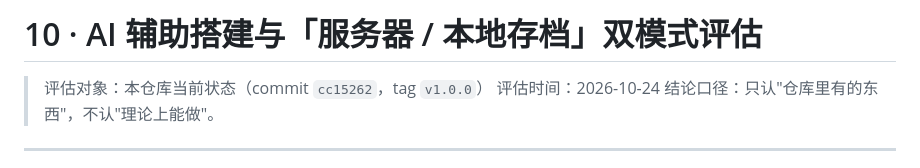
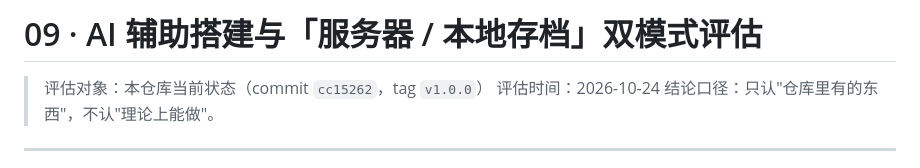
Before and after one commit to l3523561868-oss/mcbot-system, a Markdown page: docs/09-AI辅助搭建与双模式评估.md, the part around the change. Drawn GitHub-style.

```diff
--- a/docs/10-AI辅助搭建与双模式评估.md
+++ b/docs/09-AI辅助搭建与双模式评估.md
@@ -1,4 +1,4 @@
-# 10 · AI 辅助搭建与「服务器 / 本地存档」双模式评估
+# 09 · AI 辅助搭建与「服务器 / 本地存档」双模式评估
 
 > 评估对象：本仓库当前状态（commit `cc15262`，tag `v1.0.0`）
 > 评估时间：2026-10-24
```
Also changed, not shown: README.md (+2 -3 lines), docs/09-手动上传指南.md (deleted, +0 -324 lines).
